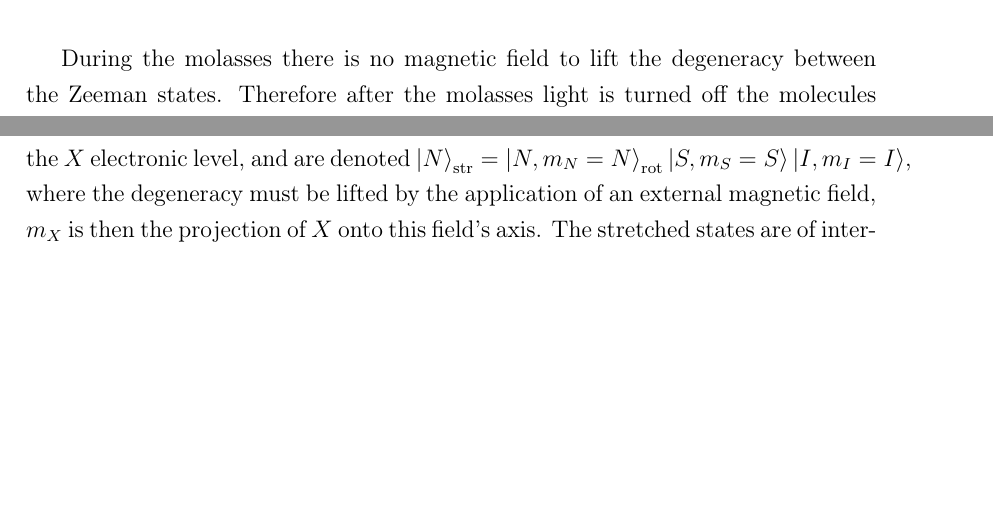
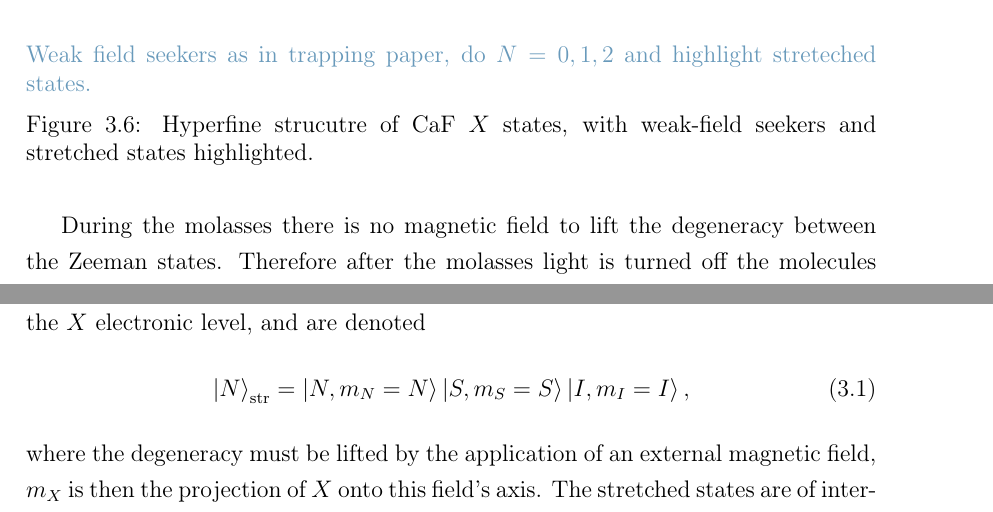
Before and after one commit to mcgarc/PhDWrite, a LaTeX thesis (main.tex, which reads chapters/overview.tex): two parts of page 18 of 87, joined at a grey line, cut at the place of the change, the shorter picture padded with empty space. Compiled offline with pdfLaTeX.

Commit message:
Overview mag trap fig placeholder and changes
Put stretched state definition into eqn environment. Various code
fomatting

```diff
--- a/chapters/overview.tex
+++ b/chapters/overview.tex
@@ -408 +409,12 @@ techniques~\cite{WilliamsMagnetic2018}.
 
+\begin{figure}
+  \cm{Weak field seekers as in trapping paper, do $N=0, 1, 2$ and highlight
+    streteched states.}
+  \caption{Hyperfine strucutre of \CaF{} $X$ states, with weak-field seekers
+    and stretched states highlighted.}
+  \label{overview:fig:magrapstates}
+\end{figure}
+
+
+% Removed the rot notation here, I think this is being taken out everywhere...
+% TODO Check that this is the case
@@ -410,10 +421,14 @@ techniques~\cite{WilliamsMagnetic2018}.
 At this stage we also introduce three stretched states in \CaF{}. These states
-lie in the $X$ electronic level, and are denoted $\ket{N}_\text{str} = \ket{N,
-m_N=N}_\text{rot}\ket{S, m_S=S}\ket{I,m_I=I}$, where the degeneracy must be
-lifted by the application of an external magnetic field, $m_X$ is then the
-projection of $X$ onto this field's axis. The stretched states are of interest
-because they are not only weak-field seekers, but the transitions between
-neighbouring stretched states
+lie in the $X$ electronic level, and are denoted
+%
+\begin{equation}
+  \ket{N}_\text{str} = \ket{N, m_N=N}\ket{S, m_S=S}\ket{I,m_I=I},
+\end{equation}
+%
+where the degeneracy must be lifted by the application of an external magnetic
+field, $m_X$ is then the projection of $X$ onto this field's axis. The
+stretched states are of interest because they are not only weak-field seekers,
+but the transitions between neighbouring stretched states
 ($\ket{N}_\text{str}\leftrightarrow\ket{N+1}_\text{str}$) are highly
 insensitive to magnetic fields. Of particular note are, the
 $\ket{0}_\text{str}\leftrightarrow\ket{1}_\text{str}$ ($\omega_0/(2\pi) =
```
Also changed, not shown: chapters/overview.tex (28 more changed lines).
